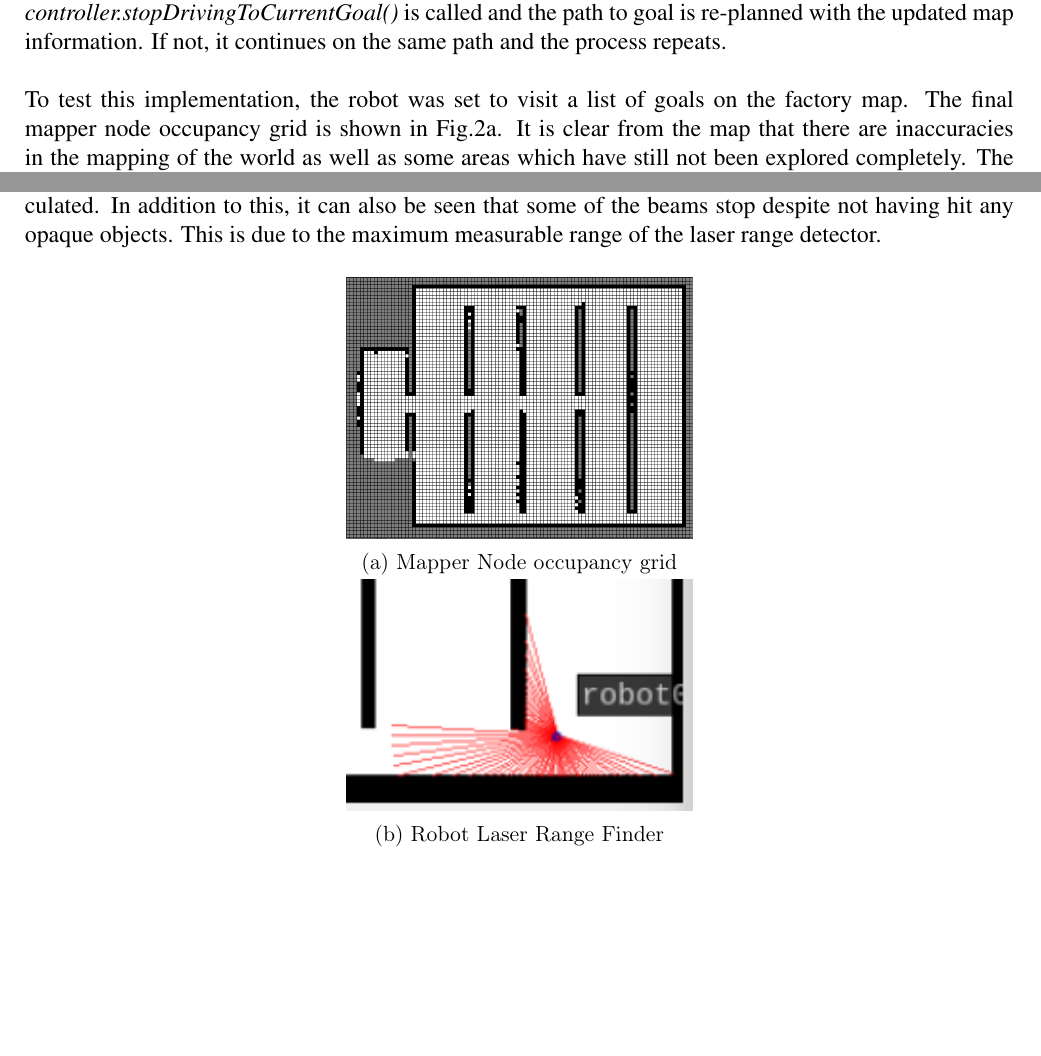
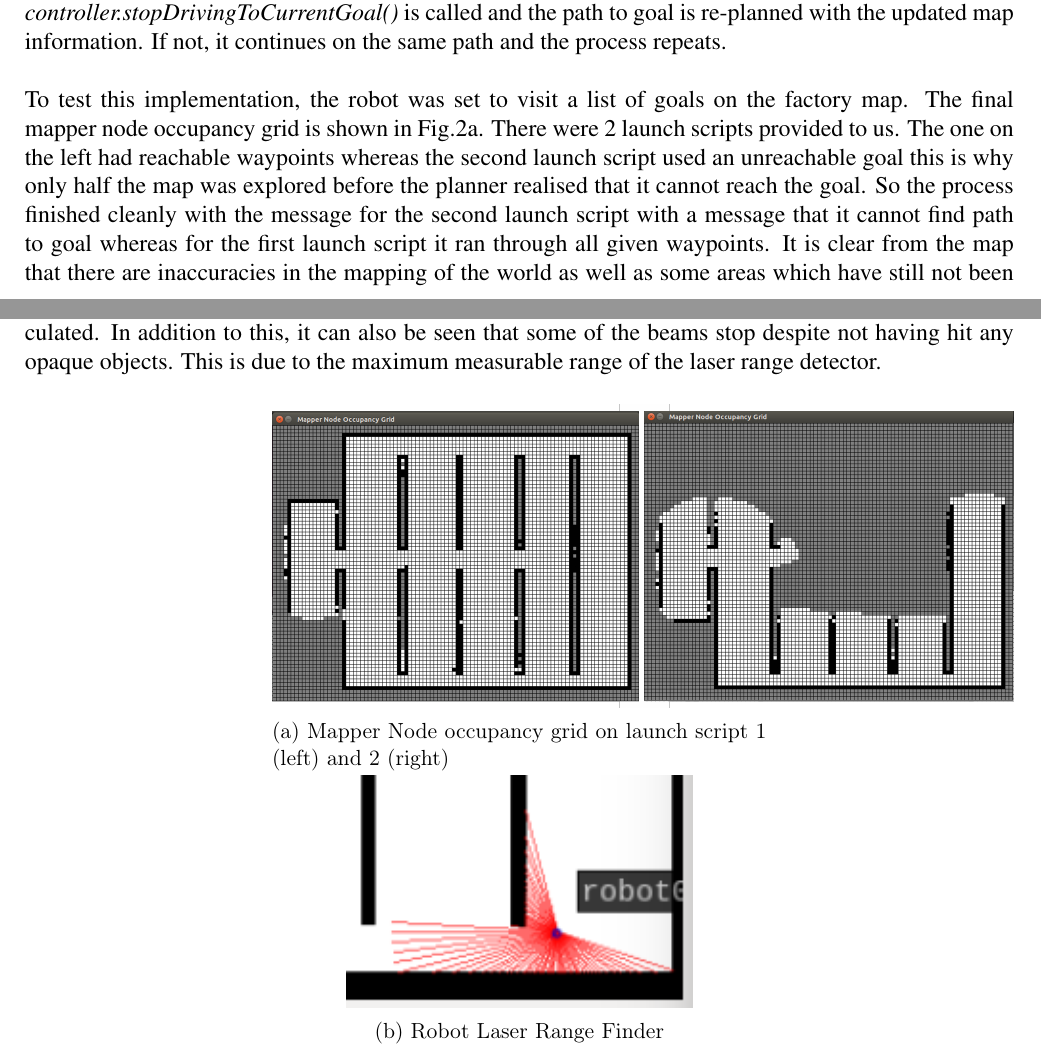
Before and after one commit to tharmee99/COMP0037_CW2_Exploration-in-Unknown-Environments, a LaTeX document (comp0037_cw2/report/report.tex): two parts of pages 3 and 4 of 13 before the commit and two parts of pages 3 and 4 of 14 after it, joined at a grey line, cut so that both start at the same text, the shorter picture padded with empty space. Compiled offline with pdfLaTeX.

Commit message:
Latest report commit

```diff
--- a/comp0037_cw2/report/report.tex
+++ b/comp0037_cw2/report/report.tex
@@ -86,17 +86,18 @@
 			Our implementation of a reactive planner can be found in the file: \textit{reactive\textunderscore planner\textunderscore controller.py} in which it can be seen that the callback function\textit{ mapUpdateCallback()} is called each time the map gets updated. \textit{mapUpdateCallback()} invokes the function \textit{checkIfPathCurrentPathIsStillGood()} which checks if the cells on the planned path have the label \textit{OBSTRUCTED} in the updated map. If this is True, then \textit{controller.stopDrivingToCurrentGoal()} is called and the path to goal is re-planned with the updated map information. If not, it continues on the same path and the process repeats.
 			\\
 			\\
-			To test this implementation, the robot was set to visit a list of goals on the factory map. The final mapper node occupancy grid is shown in Fig.\ref{mapperNodeOccupancyGrid}. It is clear from the map that there are inaccuracies in the mapping of the world as well as some areas which have still not been explored completely. The inaccuracies occur as a result of rounding errors and other noise due to timing mismatch (caused by networking delays), these errors are mostly corrected as the robot re-explores an area.
+			To test this implementation, the robot was set to visit a list of goals on the factory map. The final mapper node occupancy grid is shown in Fig.\ref{mapperNodeOccupancyGrid}. There were 2 launch scripts provided to us. The one on the left had reachable waypoints whereas the second launch script used an unreachable goal this is why only half the map was explored before the planner realised that it cannot reach the goal. So the process finished cleanly with the message for the second launch script with a message that it cannot find path to goal whereas for the first launch script it ran through all given waypoints. It is clear from the map that there are inaccuracies in the mapping of the world as well as some areas which have still not been explored completely. The inaccuracies occur as a result of rounding errors and other noise due to timing mismatch (caused by networking delays), these errors are mostly corrected as the robot re-explores an area.
 			\\
 			\\
 			The map is updated using the laser range finder that the robot is equipped with. Depending on the reflections of this laser, the environment surrounding the robot can be mapped. Fig.\ref{robotLaserRange} depicts an instance in time of the robot. The red lines represent the individual laser beams used to map the surrounding environment. It is clear to see that the laser beam is stopped (and reflected) by the opaque walls. By measuring the time taken for the reflected beam to return, the distance to the opaque object can be calculated. In addition to this, it can also be seen that some of the beams stop despite not having hit any opaque objects. This is due to the maximum measurable range of the laser range detector.
+
 
 			\begin{figure}[H]
 				\centering
 				\begin{subfigure}{.5\textwidth}
 					\centering
-					\includegraphics[width=.7\linewidth]{images/mapperNodeOccupancyGrid.png}
-					\caption{Mapper Node occupancy grid}
+					\includegraphics[width=1.5\linewidth]{images/mapperNodeOccupancyGrid.png}
+					\caption{Mapper Node occupancy grid on launch script 1 (left) and 2 (right)}
 					\label{mapperNodeOccupancyGrid}
 				\end{subfigure}
 				\begin{subfigure}{.5\textwidth}
```
Also changed, not shown: comp0037_cw2/report/images/mapperNodeOccupancyGrid.png, comp0037_cw2/report/report.pdf.
